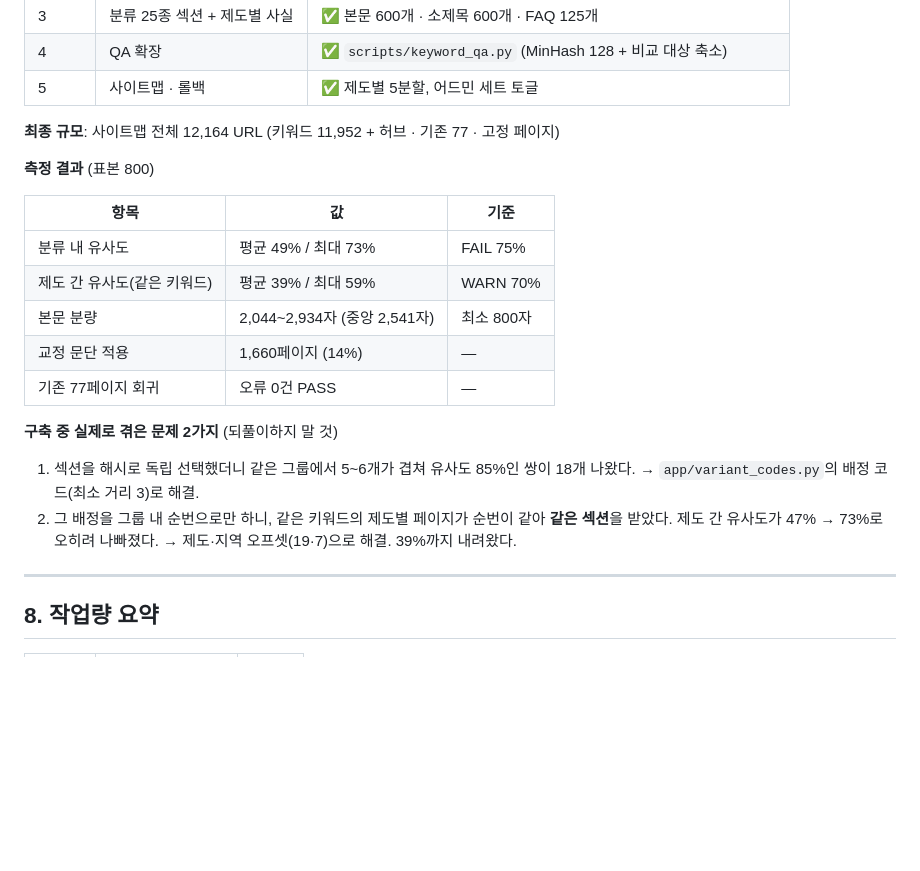
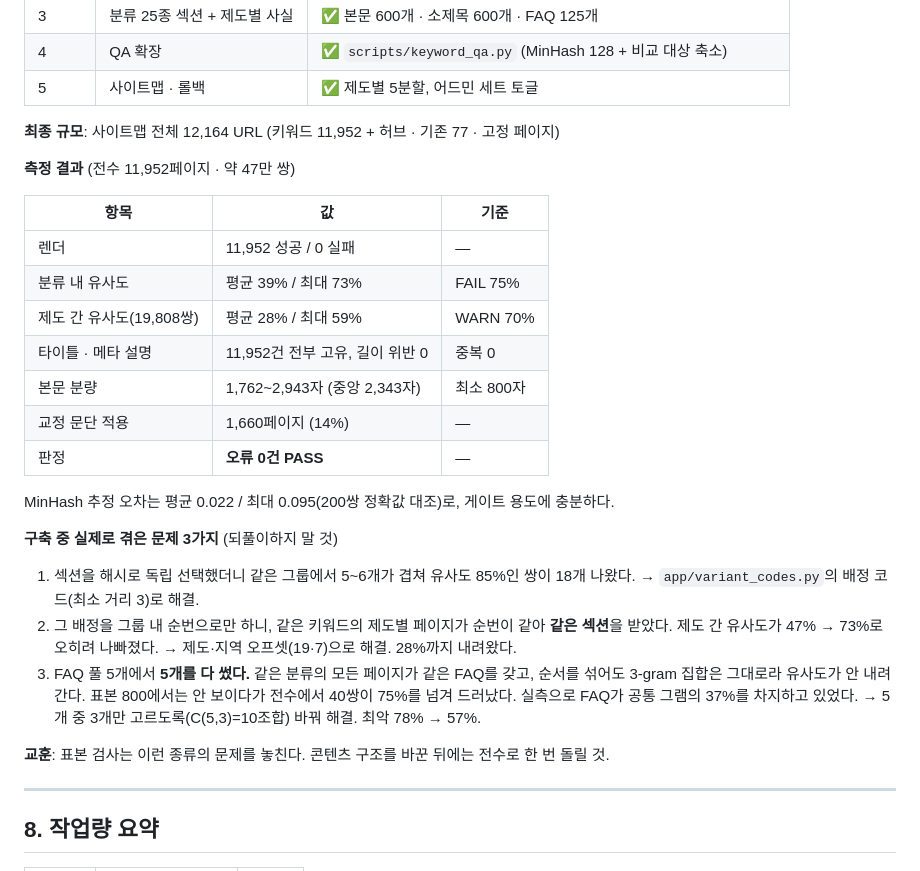
Before and after one commit to Jeongdonghwan/rwas_prj, a Markdown page: keyword-pages-plan.md, the part around the change. GitHub-like rendering; blank space fills up the shorter version.

Commit message:
전수 QA 최종 결과 기록 (11,952페이지 PASS)
렌더 11,952 성공 / 0 실패
분류 내 유사도 평균 39% / 최대 73% (FAIL 75%)
제도 간 유사도 평균 28% / 최대 59% (19,808쌍)
타이틀·메타 설명 전부 고유, 길이 위반 0
본문 1,762~2,943자 (중앙 2,343자)
오류 0건 PASS

표본 800에서는 FAQ 중복 문제가 보이지 않다가 전수에서 40쌍으로
드러났다. 구조를 바꾼 뒤에는 전수로 돌려야 한다는 것을 문서에 남겼다.

Co-Authored-By: Claude Opus 5 (1M context) <noreply@anthropic.com>

```diff
--- a/keyword-pages-plan.md
+++ b/keyword-pages-plan.md
@@ -209,23 +209,33 @@ Phase 4 QA에서 **제도 간 교차 유사도**도 반드시 측정한다(같
 
 **최종 규모**: 사이트맵 전체 12,164 URL (키워드 11,952 + 허브 · 기존 77 · 고정 페이지)
 
-**측정 결과** (표본 800)
+**측정 결과** (전수 11,952페이지 · 약 47만 쌍)
 
 | 항목 | 값 | 기준 |
 |---|---|---|
-| 분류 내 유사도 | 평균 49% / 최대 73% | FAIL 75% |
-| 제도 간 유사도(같은 키워드) | 평균 39% / 최대 59% | WARN 70% |
-| 본문 분량 | 2,044~2,934자 (중앙 2,541자) | 최소 800자 |
+| 렌더 | 11,952 성공 / 0 실패 | — |
+| 분류 내 유사도 | 평균 39% / 최대 73% | FAIL 75% |
+| 제도 간 유사도(19,808쌍) | 평균 28% / 최대 59% | WARN 70% |
+| 타이틀 · 메타 설명 | 11,952건 전부 고유, 길이 위반 0 | 중복 0 |
+| 본문 분량 | 1,762~2,943자 (중앙 2,343자) | 최소 800자 |
 | 교정 문단 적용 | 1,660페이지 (14%) | — |
-| 기존 77페이지 회귀 | 오류 0건 PASS | — |
+| 판정 | **오류 0건 PASS** | — |
 
-**구축 중 실제로 겪은 문제 2가지** (되풀이하지 말 것)
+MinHash 추정 오차는 평균 0.022 / 최대 0.095(200쌍 정확값 대조)로, 게이트 용도에 충분하다.
+
+**구축 중 실제로 겪은 문제 3가지** (되풀이하지 말 것)
 
 1. 섹션을 해시로 독립 선택했더니 같은 그룹에서 5~6개가 겹쳐 유사도 85%인 쌍이 18개 나왔다.
    → `app/variant_codes.py`의 배정 코드(최소 거리 3)로 해결.
 2. 그 배정을 그룹 내 순번으로만 하니, 같은 키워드의 제도별 페이지가 순번이 같아 **같은 섹션**을
    받았다. 제도 간 유사도가 47% → 73%로 오히려 나빠졌다.
-   → 제도·지역 오프셋(19·7)으로 해결. 39%까지 내려왔다.
+   → 제도·지역 오프셋(19·7)으로 해결. 28%까지 내려왔다.
+3. FAQ 풀 5개에서 **5개를 다 썼다.** 같은 분류의 모든 페이지가 같은 FAQ를 갖고, 순서를 섞어도
+   3-gram 집합은 그대로라 유사도가 안 내려간다. 표본 800에서는 안 보이다가 전수에서 40쌍이
+   75%를 넘겨 드러났다. 실측으로 FAQ가 공통 그램의 37%를 차지하고 있었다.
+   → 5개 중 3개만 고르도록(C(5,3)=10조합) 바꿔 해결. 최악 78% → 57%.
+
+**교훈**: 표본 검사는 이런 종류의 문제를 놓친다. 콘텐츠 구조를 바꾼 뒤에는 전수로 한 번 돌릴 것.
 
 ---
 
```
Also changed, not shown: CLAUDE.md (+6 -1 lines).
